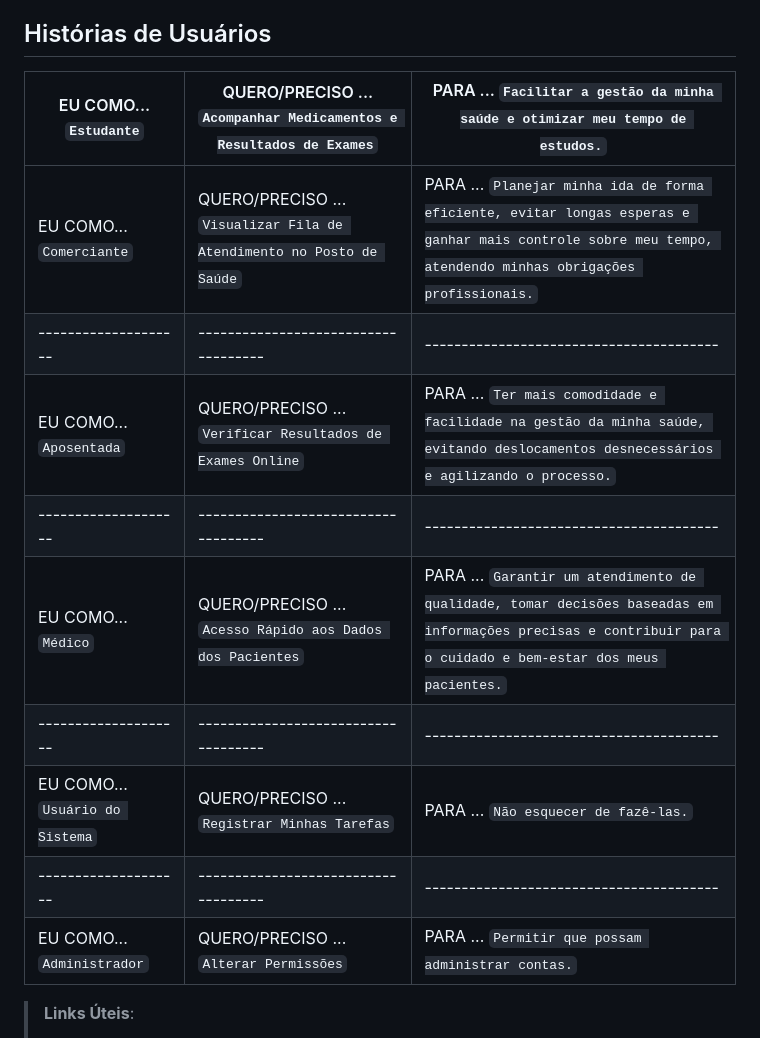
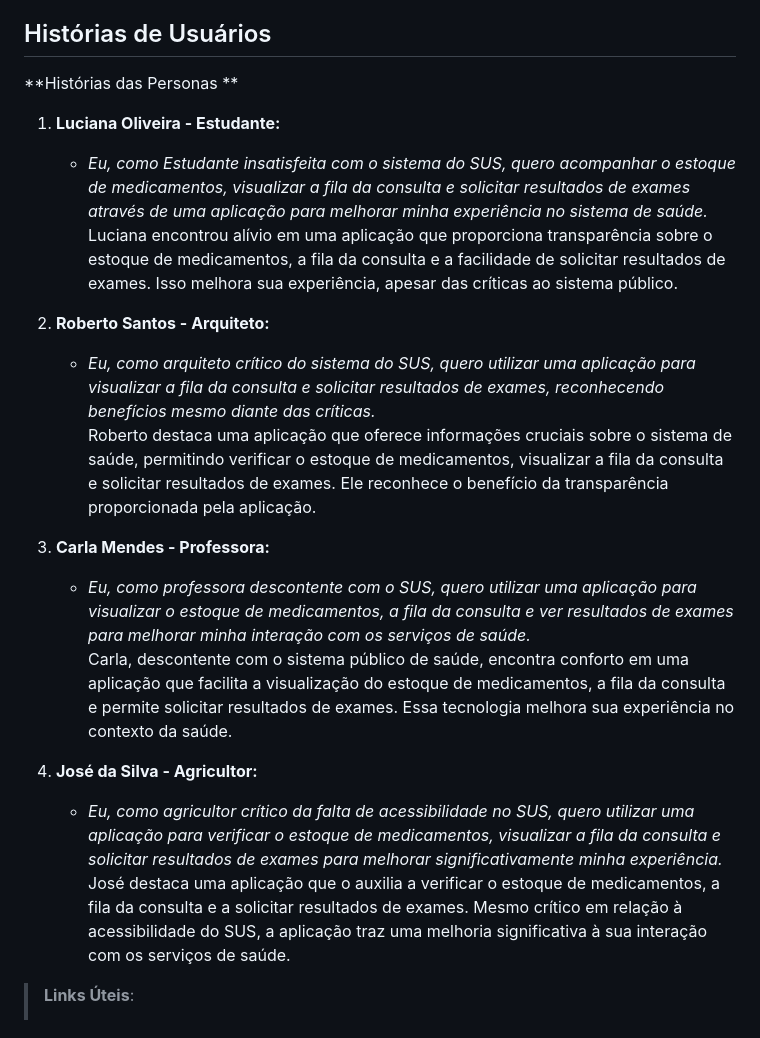
Before and after one commit to ICEI-PUC-Minas-PMV-ADS/pmv-ads-2024-1-e4-proj-dad-t2-pmv-ads-2024-1-e4-proj-dad-t2-grupo5, a Markdown page: docs/02-Especificação do Projeto.md, the part around the change. Rendered like a GitHub page.

```diff
--- a/docs/02-Especificação do Projeto.md
+++ b/docs/02-Especificação do Projeto.md
@@ -42,18 +42,23 @@ Lembre-se que você deve ser enumerar e descrever precisamente e personalizada t
 
 ## Histórias de Usuários
 
-|EU COMO... `Estudante`| QUERO/PRECISO ... `Acompanhar Medicamentos e Resultados de Exames` |PARA ... `Facilitar a gestão da minha saúde e otimizar meu tempo de estudos.`                 |
-|--------------------|------------------------------------|----------------------------------------|
-|EU COMO... `Comerciante`| QUERO/PRECISO ... `Visualizar Fila de Atendimento no Posto de Saúde` |PARA ... `Planejar minha ida de forma eficiente, evitar longas esperas e ganhar mais controle sobre meu tempo, atendendo minhas obrigações profissionais.`                 |
-|--------------------|------------------------------------|----------------------------------------|
-|EU COMO... `Aposentada`| QUERO/PRECISO ... `Verificar Resultados de Exames Online` |PARA ... `Ter mais comodidade e facilidade na gestão da minha saúde, evitando deslocamentos desnecessários e agilizando o processo.`                 |
-|--------------------|------------------------------------|----------------------------------------|
-|EU COMO... `Médico`| QUERO/PRECISO ... `Acesso Rápido aos Dados dos Pacientes` |PARA ... `Garantir um atendimento de qualidade, tomar decisões baseadas em informações precisas e contribuir para o cuidado e bem-estar dos meus pacientes.`                 |
-|--------------------|------------------------------------|----------------------------------------|
-|EU COMO... `Usuário do Sistema`| QUERO/PRECISO ... `Registrar Minhas Tarefas` |PARA ... `Não esquecer de fazê-las.`                 |
-|--------------------|------------------------------------|----------------------------------------|
-|EU COMO... `Administrador`| QUERO/PRECISO ... `Alterar Permissões` |PARA ... `Permitir que possam administrar contas.`                 |
+**Histórias das Personas **
 
+1. **Luciana Oliveira - Estudante:**
+   - *Eu, como Estudante  insatisfeita com o sistema do SUS, quero acompanhar o estoque de medicamentos, visualizar a fila da consulta e solicitar resultados de exames através de uma aplicação para melhorar minha experiência no sistema de saúde.*
+   Luciana encontrou alívio em uma aplicação que proporciona transparência sobre o estoque de medicamentos, a fila da consulta e a facilidade de solicitar resultados de exames. Isso melhora sua experiência, apesar das críticas ao sistema público.
+
+2. **Roberto Santos - Arquiteto:**
+   - *Eu, como arquiteto  crítico do sistema do SUS, quero utilizar uma aplicação para  visualizar a fila da consulta e solicitar resultados de exames, reconhecendo benefícios mesmo diante das críticas.*
+   Roberto destaca uma aplicação que oferece informações cruciais sobre o sistema de saúde, permitindo verificar o estoque de medicamentos, visualizar a fila da consulta e solicitar resultados de exames. Ele reconhece o benefício da transparência proporcionada pela aplicação.
+
+3. **Carla Mendes - Professora:**
+   - *Eu, como professora descontente com o SUS, quero utilizar uma aplicação para visualizar o estoque de medicamentos, a fila da consulta e ver resultados de exames para melhorar minha interação com os serviços de saúde.*
+   Carla, descontente com o sistema público de saúde, encontra conforto em uma aplicação que facilita a visualização do estoque de medicamentos, a fila da consulta e permite solicitar resultados de exames. Essa tecnologia melhora sua experiência no contexto da saúde.
+
+4. **José da Silva - Agricultor:**
+   - *Eu, como agricultor crítico da falta de acessibilidade no SUS, quero utilizar uma aplicação para verificar o estoque de medicamentos, visualizar a fila da consulta e solicitar resultados de exames para melhorar significativamente minha experiência.*
+   José destaca uma aplicação que o auxilia a verificar o estoque de medicamentos, a fila da consulta e a solicitar resultados de exames. Mesmo crítico em relação à acessibilidade do SUS, a aplicação traz uma melhoria significativa à sua interação com os serviços de saúde.
 > **Links Úteis**:
 > - [Histórias de usuários com exemplos e template](https://www.atlassian.com/br/agile/project-management/user-stories)
 > - [Como escrever boas histórias de usuário (User Stories)](https://medium.com/vertice/como-escrever-boas-users-stories-hist%C3%B3rias-de-usu%C3%A1rios-b29c75043fac)
```
